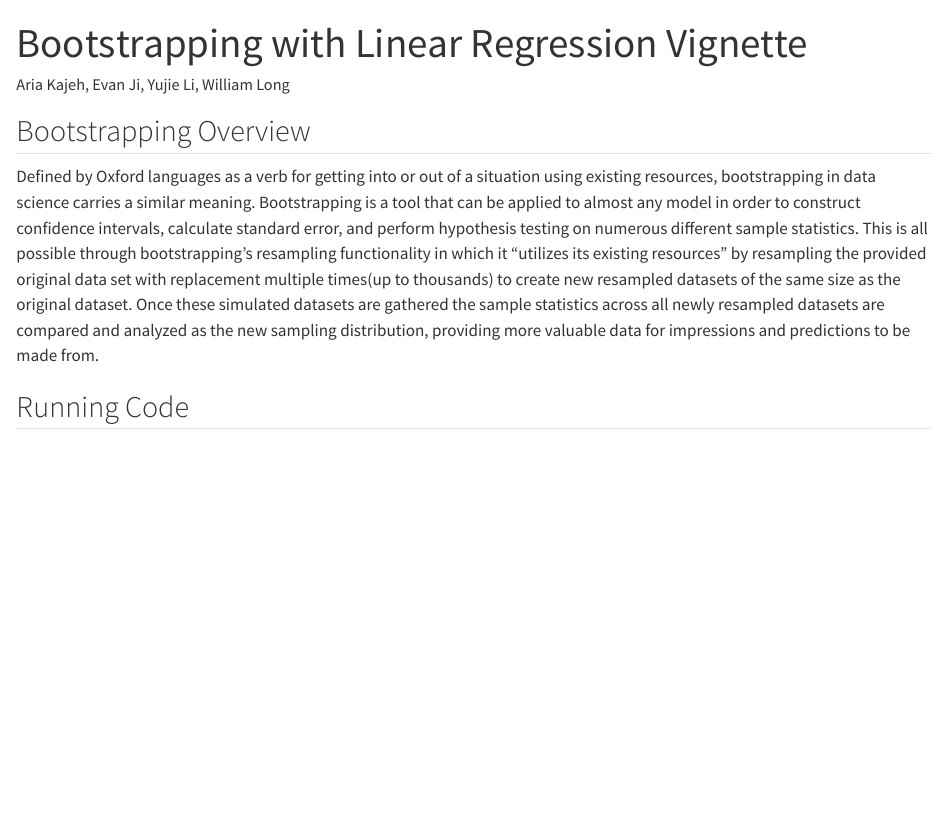
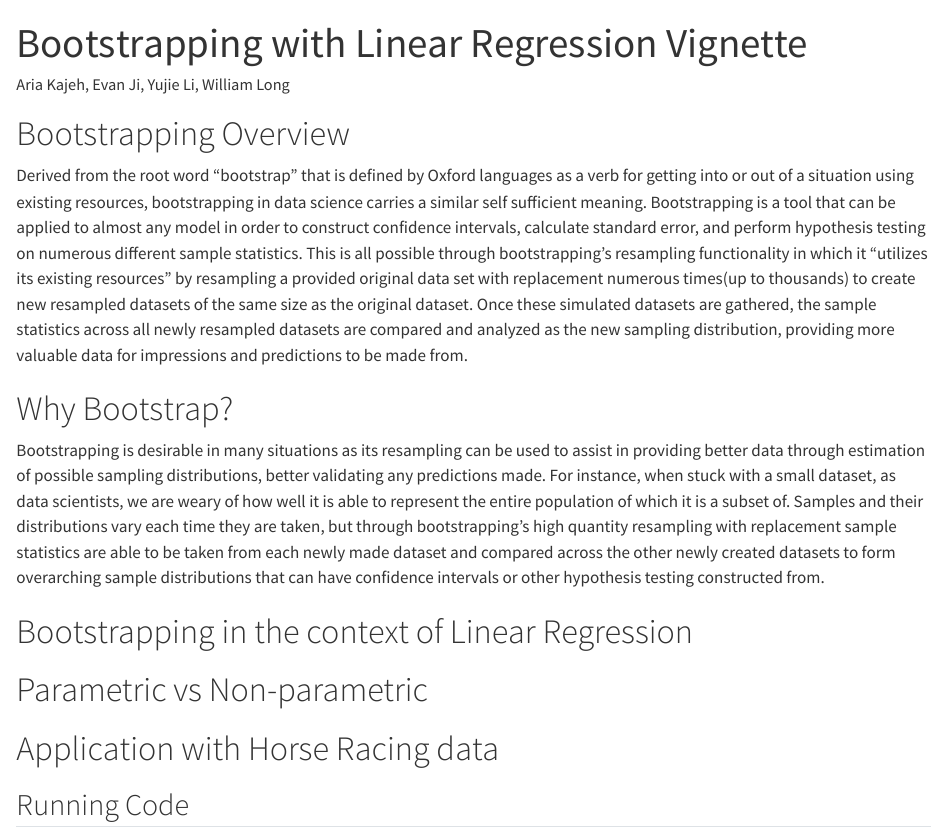
Before and after one commit to pstat197/vignette-bootstrapping, a Quarto document (results/BootStrapping-LinearRegression-Vignette.qmd): the page in a window 1100 px wide, from its top. Rendered offline with R 4.5, knitr and Pandoc in place of Quarto, with nearby package versions.

Commit message:
edits to write up qmd
also ignore .ds store

```diff
--- a/results/BootStrapping-LinearRegression-Vignette.qmd
+++ b/results/BootStrapping-LinearRegression-Vignette.qmd
@@ -5,9 +5,19 @@ format: html
 editor: visual
 ---
 
-## Bootstrapping Overview
+# Bootstrapping Overview
 
-Defined by Oxford languages as a verb for getting into or out of a situation using existing resources, bootstrapping in data science carries a similar meaning. Bootstrapping is a tool that can be applied to almost any model in order to construct confidence intervals, calculate standard error, and perform hypothesis testing on numerous different sample statistics. This is all possible through bootstrapping's resampling functionality in which it "utilizes its existing resources" by resampling the provided original data set with replacement multiple times(up to thousands) to create new resampled datasets of the same size as the original dataset. Once these simulated datasets are gathered the sample statistics across all newly resampled datasets are compared and analyzed as the new sampling distribution, providing more valuable data for impressions and predictions to be made from.
+Derived from the root word "bootstrap" that is defined by Oxford languages as a verb for getting into or out of a situation using existing resources, bootstrapping in data science carries a similar self sufficient meaning. Bootstrapping is a tool that can be applied to almost any model in order to construct confidence intervals, calculate standard error, and perform hypothesis testing on numerous different sample statistics. This is all possible through bootstrapping's resampling functionality in which it "utilizes its existing resources" by resampling a provided original data set with replacement numerous times(up to thousands) to create new resampled datasets of the same size as the original dataset. Once these simulated datasets are gathered, the sample statistics across all newly resampled datasets are compared and analyzed as the new sampling distribution, providing more valuable data for impressions and predictions to be made from.
+
+# Why Bootstrap?
+
+Bootstrapping is desirable in many situations as its resampling can be used to assist in providing better data through estimation of possible sampling distributions, better validating any predictions made. For instance, when stuck with a small dataset, as data scientists, we are weary of how well it is able to represent the entire population of which it is a subset of. Samples and their distributions vary each time they are taken, but through bootstrapping's high quantity resampling with replacement sample statistics are able to be taken from each newly made dataset and compared across the other newly created datasets to form overarching sample distributions that can have confidence intervals or other hypothesis testing constructed from.
+
+# Bootstrapping in the context of Linear Regression
+
+# Parametric vs Non-parametric
+
+# Application with Horse Racing data
 
 ## Running Code
 
```
Also changed, not shown: 1 other file.
